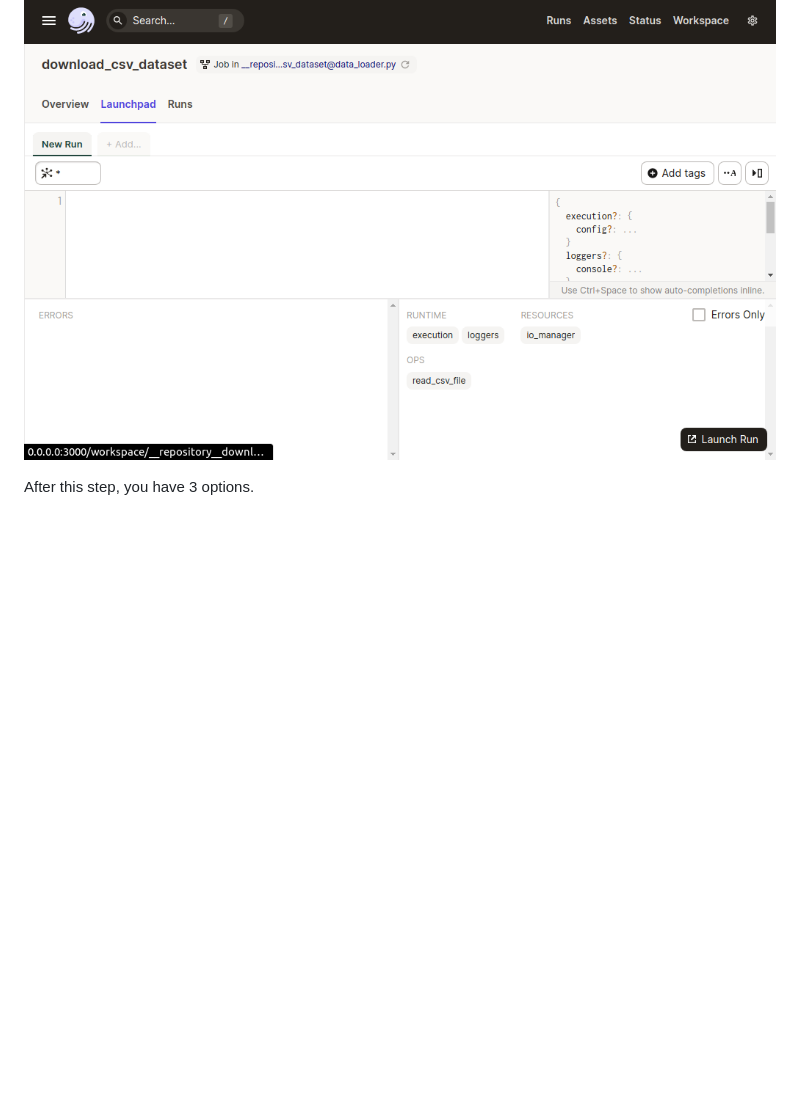
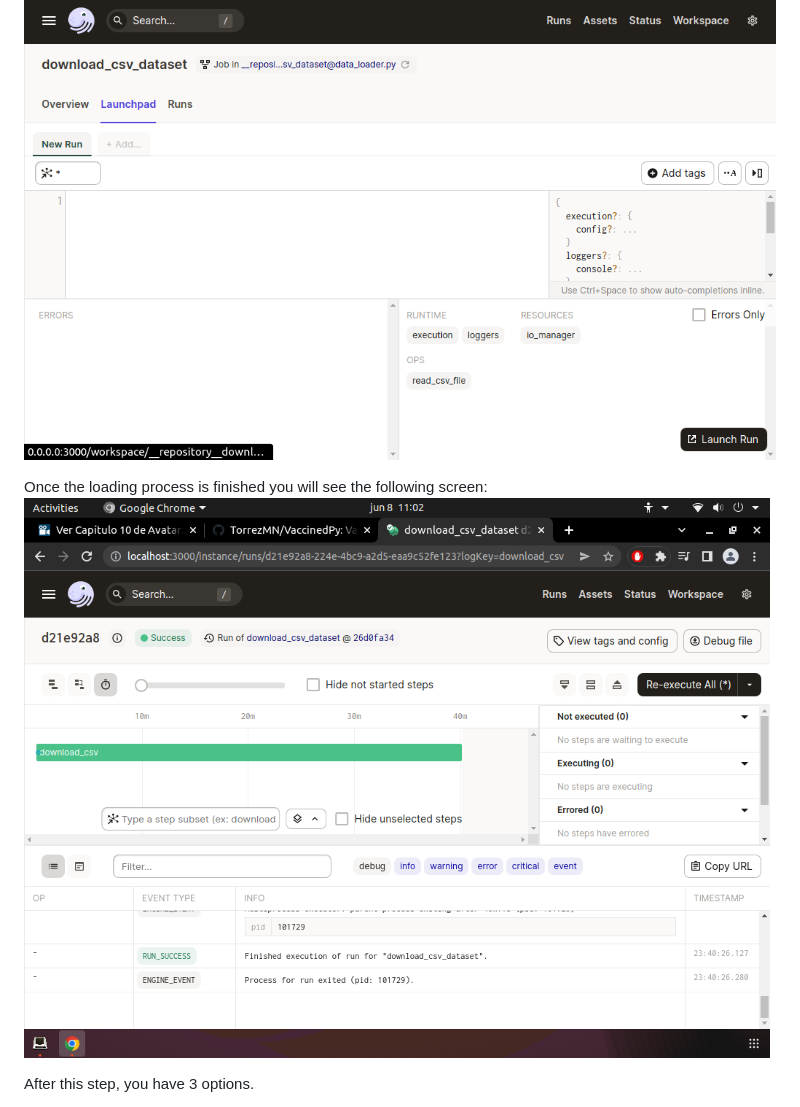
Before and after one commit to TorrezMN/VaccinedPy, a Markdown page: README.md, the part around the change. GitHub-like rendering; pictures changed too: docs/foto3.png (added); blank space fills up the shorter version.

Commit message:
:memo: UPDATE README
Update readme file with some images for ETL process.

```diff
--- a/README.md
+++ b/README.md
@@ -75,6 +75,8 @@ The task graph view appears. At the bottom right you will see a button that says
 ![dagster_home](https://github.com/TorrezMN/VaccinedPy/blob/main/docs/foto2.png)
 
 
+Once the loading process is finished you will see the following screen:
+![dagster_home](https://github.com/TorrezMN/VaccinedPy/blob/main/docs/foto3.png)
 
 
 After this step, you have 3 options.
```
Also changed, not shown: docs/API_DOCS.md (+5 -0 lines).
